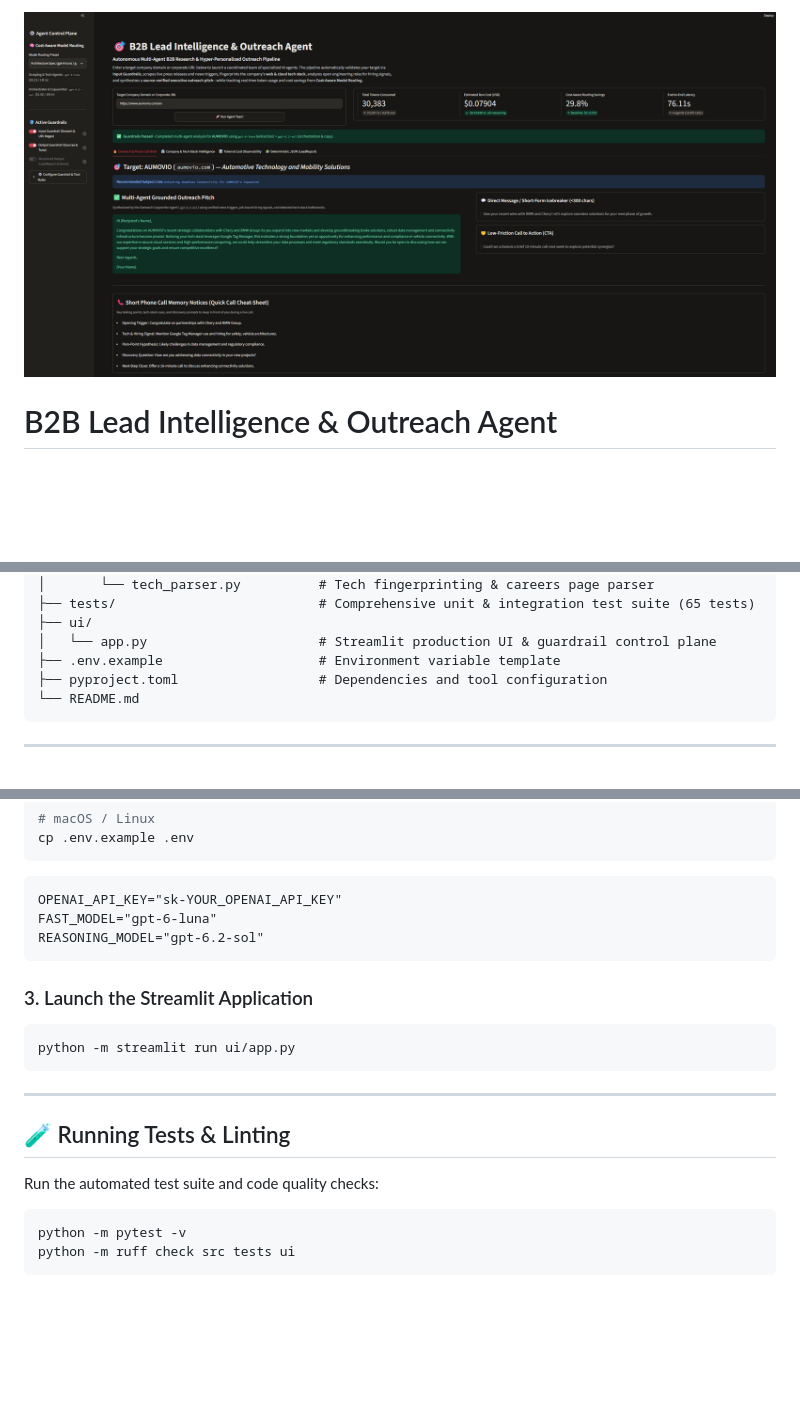
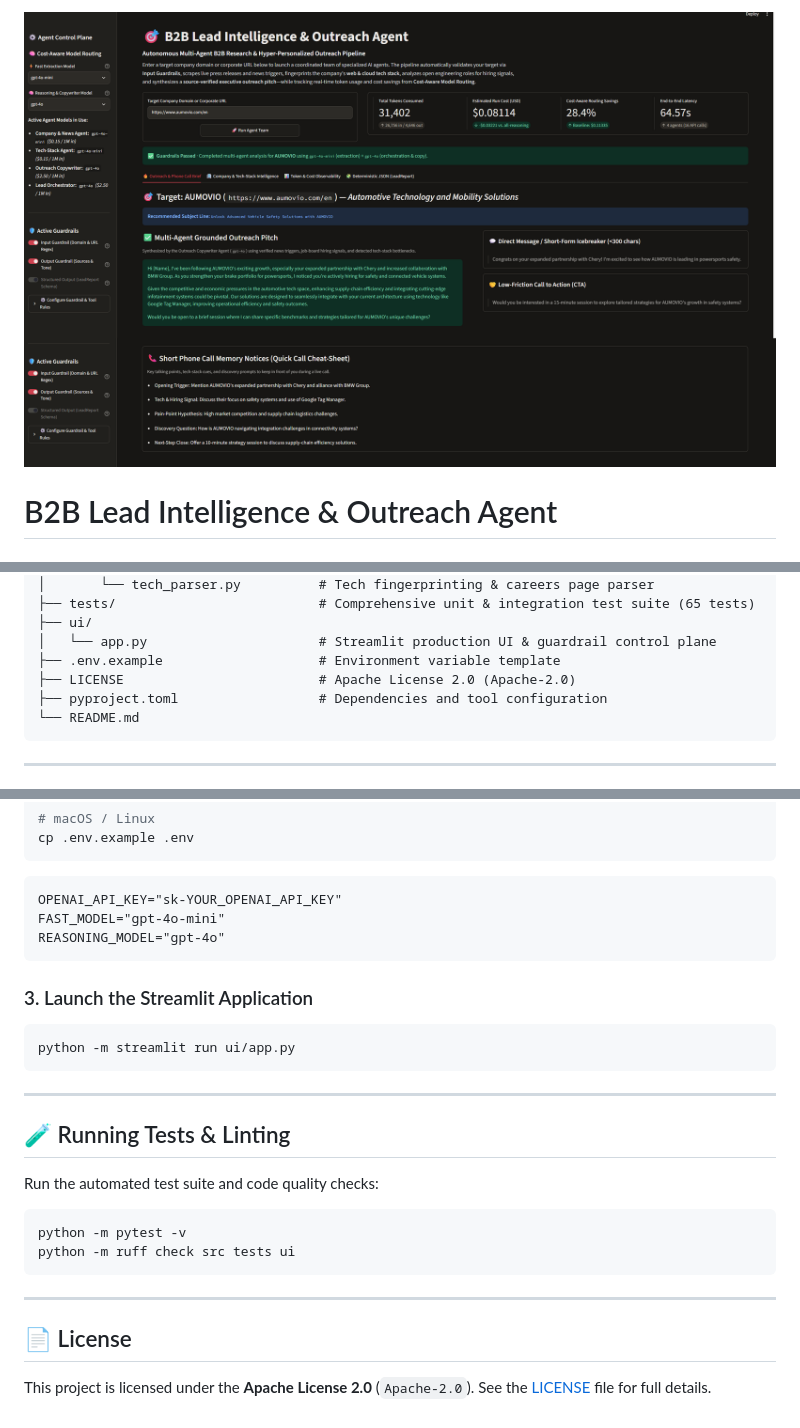
Before and after one commit to MartinsRepo/B2B-Lead-Intelligence-Outreach-Agent, a Markdown page: README.md, 3 parts joined by grey strips. GitHub-like rendering; pictures changed too: gallery/b2b_latest.png; blank space fills up the shorter version.

````diff
--- a/README.md
+++ b/README.md
@@ -65,6 +65,7 @@ B2B-Lead-Intelligence-Outreach-Agent/
 ├── ui/
 │   └── app.py                      # Streamlit production UI & guardrail control plane
 ├── .env.example                    # Environment variable template
+├── LICENSE                         # Apache License 2.0 (Apache-2.0)
 ├── pyproject.toml                  # Dependencies and tool configuration
 └── README.md
 ```
@@ -93,8 +94,8 @@ cp .env.example .env
 
 ```dotenv
 OPENAI_API_KEY="sk-YOUR_OPENAI_API_KEY"
-FAST_MODEL="gpt-6-luna"
-REASONING_MODEL="gpt-6.2-sol"
+FAST_MODEL="gpt-4o-mini"
+REASONING_MODEL="gpt-4o"
 ```
 
 ### 3. Launch the Streamlit Application
@@ -113,3 +114,9 @@ Run the automated test suite and code quality checks:
 python -m pytest -v
 python -m ruff check src tests ui
 ```
+
+---
+
+## 📄 License
+
+This project is licensed under the **Apache License 2.0** (`Apache-2.0`). See the [LICENSE](LICENSE) file for full details.
````
Also changed, not shown: gallery/ExecutiveSummary.png (added), 1 other file.
